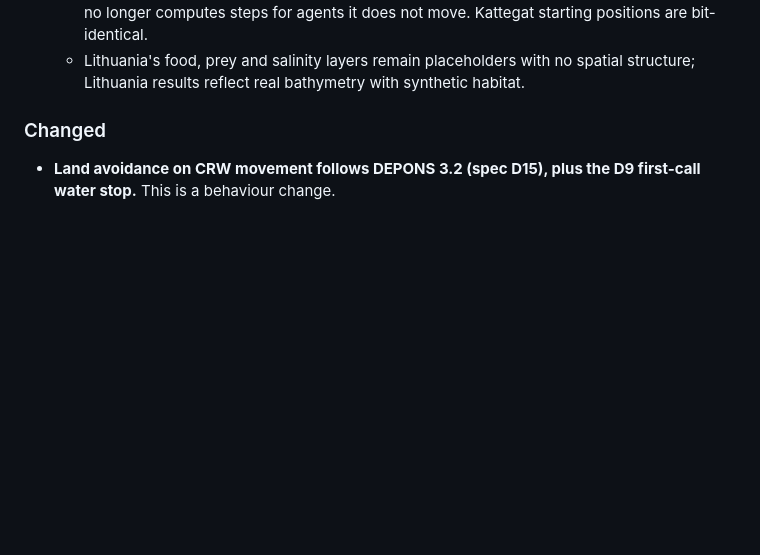
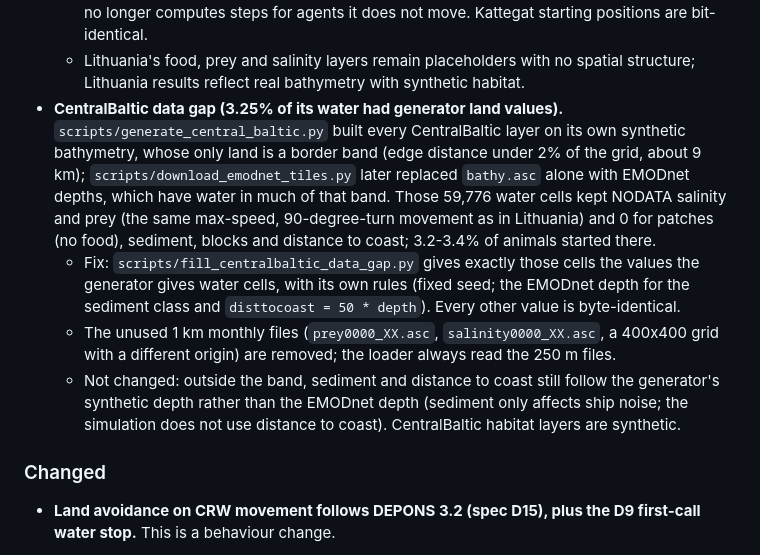
Before and after one commit to razinkele/CENOP, a Markdown page: CHANGELOG.md, the part around the change. GitHub-like rendering; blank space fills up the shorter version.

Commit message:
docs(changelog): CentralBaltic data-gap fix and 1 km file removal
Co-Authored-By: Claude Opus 5.5 <noreply@anthropic.com>

```diff
--- a/CHANGELOG.md
+++ b/CHANGELOG.md
@@ -52,6 +52,21 @@ All notable changes to CENOP-JASMINE are documented in this file.
     computes steps for agents it does not move. Kattegat starting positions are bit-identical.
   - Lithuania's food, prey and salinity layers remain placeholders with no spatial structure;
     Lithuania results reflect real bathymetry with synthetic habitat.
+- **CentralBaltic data gap (3.25% of its water had generator land values).**
+  `scripts/generate_central_baltic.py` built every CentralBaltic layer on its own synthetic
+  bathymetry, whose only land is a border band (edge distance under 2% of the grid, about 9 km);
+  `scripts/download_emodnet_tiles.py` later replaced `bathy.asc` alone with EMODnet depths, which
+  have water in much of that band. Those 59,776 water cells kept NODATA salinity and prey (the
+  same max-speed, 90-degree-turn movement as in Lithuania) and 0 for patches (no food),
+  sediment, blocks and distance to coast; 3.2-3.4% of animals started there.
+  - Fix: `scripts/fill_centralbaltic_data_gap.py` gives exactly those cells the values the
+    generator gives water cells, with its own rules (fixed seed; the EMODnet depth for the
+    sediment class and `disttocoast = 50 * depth`). Every other value is byte-identical.
+  - The unused 1 km monthly files (`prey0000_XX.asc`, `salinity0000_XX.asc`, a 400x400 grid with
+    a different origin) are removed; the loader always read the 250 m files.
+  - Not changed: outside the band, sediment and distance to coast still follow the generator's
+    synthetic depth rather than the EMODnet depth (sediment only affects ship noise; the
+    simulation does not use distance to coast). CentralBaltic habitat layers are synthetic.
 
 ### Changed
 - **Land avoidance on CRW movement follows DEPONS 3.2 (spec D15), plus the D9 first-call water
```
